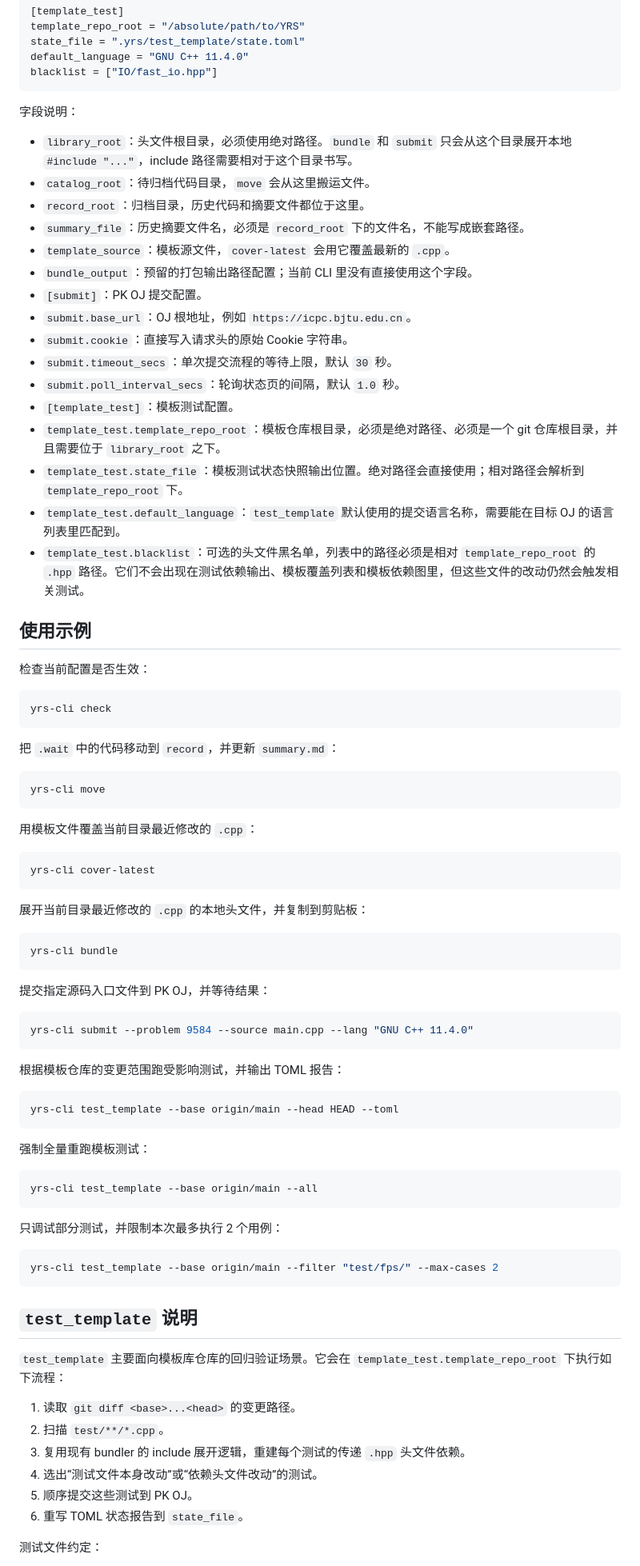
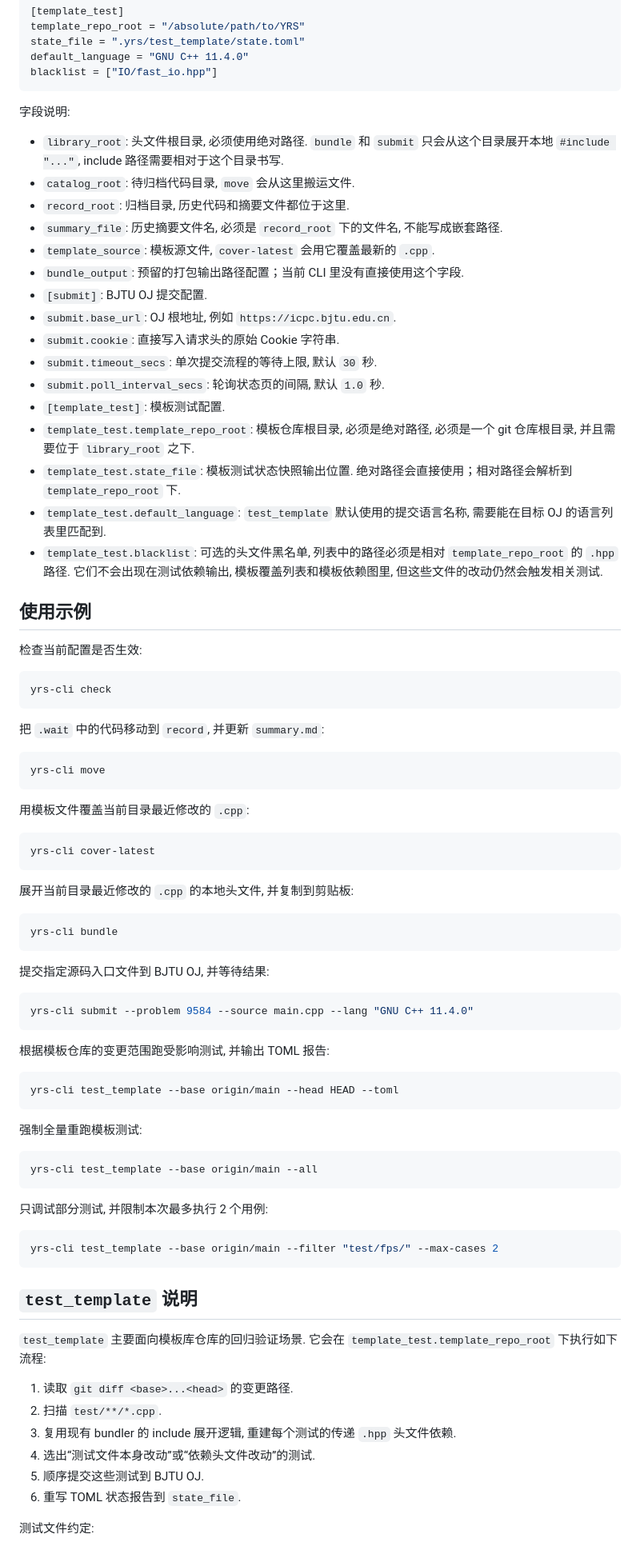
Before and after one commit to nucleargezi/Artificial-Satellite, a Markdown page: README.md, the part around one of its changes. Shown at 80% size. Drawn GitHub-style.

````diff
--- a/README.md
+++ b/README.md
@@ -58,70 +54,70 @@ default_language = "GNU C++ 11.4.0"
 blacklist = ["IO/fast_io.hpp"]
 ```
 
-字段说明：
+字段说明:
 
-- `library_root`：头文件根目录，必须使用绝对路径。`bundle` 和 `submit` 只会从这个目录展开本地 `#include "..."`，include 路径需要相对于这个目录书写。
-- `catalog_root`：待归档代码目录，`move` 会从这里搬运文件。
-- `record_root`：归档目录，历史代码和摘要文件都位于这里。
-- `summary_file`：历史摘要文件名，必须是 `record_root` 下的文件名，不能写成嵌套路径。
-- `template_source`：模板源文件，`cover-latest` 会用它覆盖最新的 `.cpp`。
-- `bundle_output`：预留的打包输出路径配置；当前 CLI 里没有直接使用这个字段。
-- `[submit]`：PK OJ 提交配置。
-- `submit.base_url`：OJ 根地址，例如 `https://icpc.bjtu.edu.cn`。
-- `submit.cookie`：直接写入请求头的原始 Cookie 字符串。
-- `submit.timeout_secs`：单次提交流程的等待上限，默认 `30` 秒。
-- `submit.poll_interval_secs`：轮询状态页的间隔，默认 `1.0` 秒。
-- `[template_test]`：模板测试配置。
-- `template_test.template_repo_root`：模板仓库根目录，必须是绝对路径、必须是一个 git 仓库根目录，并且需要位于 `library_root` 之下。
-- `template_test.state_file`：模板测试状态快照输出位置。绝对路径会直接使用；相对路径会解析到 `template_repo_root` 下。
-- `template_test.default_language`：`test_template` 默认使用的提交语言名称，需要能在目标 OJ 的语言列表里匹配到。
-- `template_test.blacklist`：可选的头文件黑名单，列表中的路径必须是相对 `template_repo_root` 的 `.hpp` 路径。它们不会出现在测试依赖输出、模板覆盖列表和模板依赖图里，但这些文件的改动仍然会触发相关测试。
+- `library_root`: 头文件根目录, 必须使用绝对路径. `bundle` 和 `submit` 只会从这个目录展开本地 `#include "..."`, include 路径需要相对于这个目录书写.
+- `catalog_root`: 待归档代码目录, `move` 会从这里搬运文件.
+- `record_root`: 归档目录, 历史代码和摘要文件都位于这里.
+- `summary_file`: 历史摘要文件名, 必须是 `record_root` 下的文件名, 不能写成嵌套路径.
+- `template_source`: 模板源文件, `cover-latest` 会用它覆盖最新的 `.cpp`.
+- `bundle_output`: 预留的打包输出路径配置；当前 CLI 里没有直接使用这个字段.
+- `[submit]`: BJTU OJ 提交配置.
+- `submit.base_url`: OJ 根地址, 例如 `https://icpc.bjtu.edu.cn`.
+- `submit.cookie`: 直接写入请求头的原始 Cookie 字符串.
+- `submit.timeout_secs`: 单次提交流程的等待上限, 默认 `30` 秒.
+- `submit.poll_interval_secs`: 轮询状态页的间隔, 默认 `1.0` 秒.
+- `[template_test]`: 模板测试配置.
+- `template_test.template_repo_root`: 模板仓库根目录, 必须是绝对路径, 必须是一个 git 仓库根目录, 并且需要位于 `library_root` 之下.
+- `template_test.state_file`: 模板测试状态快照输出位置. 绝对路径会直接使用；相对路径会解析到 `template_repo_root` 下.
+- `template_test.default_language`: `test_template` 默认使用的提交语言名称, 需要能在目标 OJ 的语言列表里匹配到.
+- `template_test.blacklist`: 可选的头文件黑名单, 列表中的路径必须是相对 `template_repo_root` 的 `.hpp` 路径. 它们不会出现在测试依赖输出, 模板覆盖列表和模板依赖图里, 但这些文件的改动仍然会触发相关测试.
 
 ## 使用示例
 
-检查当前配置是否生效：
+检查当前配置是否生效:
 
 ```bash
 yrs-cli check
 ```
 
-把 `.wait` 中的代码移动到 `record`，并更新 `summary.md`：
+把 `.wait` 中的代码移动到 `record`, 并更新 `summary.md`:
 
 ```bash
 yrs-cli move
 ```
 
-用模板文件覆盖当前目录最近修改的 `.cpp`：
+用模板文件覆盖当前目录最近修改的 `.cpp`:
 
 ```bash
 yrs-cli cover-latest
 ```
 
-展开当前目录最近修改的 `.cpp` 的本地头文件，并复制到剪贴板：
+展开当前目录最近修改的 `.cpp` 的本地头文件, 并复制到剪贴板:
 
 ```bash
 yrs-cli bundle
 ```
 
-提交指定源码入口文件到 PK OJ，并等待结果：
+提交指定源码入口文件到 BJTU OJ, 并等待结果:
 
 ```bash
 yrs-cli submit --problem 9584 --source main.cpp --lang "GNU C++ 11.4.0"
 ```
 
-根据模板仓库的变更范围跑受影响测试，并输出 TOML 报告：
+根据模板仓库的变更范围跑受影响测试, 并输出 TOML 报告:
 
 ```bash
 yrs-cli test_template --base origin/main --head HEAD --toml
 ```
 
-强制全量重跑模板测试：
+强制全量重跑模板测试:
 
 ```bash
 yrs-cli test_template --base origin/main --all
 ```
 
-只调试部分测试，并限制本次最多执行 2 个用例：
+只调试部分测试, 并限制本次最多执行 2 个用例:
 
 ```bash
 yrs-cli test_template --base origin/main --filter "test/fps/" --max-cases 2
@@ -129,14 +125,14 @@ yrs-cli test_template --base origin/main --filter "test/fps/" --max-cases 2
 
 ## `test_template` 说明
 
-`test_template` 主要面向模板库仓库的回归验证场景。它会在 `template_test.template_repo_root` 下执行如下流程：
+`test_template` 主要面向模板库仓库的回归验证场景. 它会在 `template_test.template_repo_root` 下执行如下流程:
 
-1. 读取 `git diff <base>...<head>` 的变更路径。
-2. 扫描 `test/**/*.cpp`。
-3. 复用现有 bundler 的 include 展开逻辑，重建每个测试的传递 `.hpp` 头文件依赖。
-4. 选出“测试文件本身改动”或“依赖头文件改动”的测试。
-5. 顺序提交这些测试到 PK OJ。
-6. 重写 TOML 状态报告到 `state_file`。
+1. 读取 `git diff <base>...<head>` 的变更路径.
+2. 扫描 `test/**/*.cpp`.
+3. 复用现有 bundler 的 include 展开逻辑, 重建每个测试的传递 `.hpp` 头文件依赖.
+4. 选出“测试文件本身改动”或“依赖头文件改动”的测试.
+5. 顺序提交这些测试到 BJTU OJ.
+6. 重写 TOML 状态报告到 `state_file`.
 
-测试文件约定：
+测试文件约定:
 
````
Also changed, not shown: other parts of README.md (+49 -53 lines).
